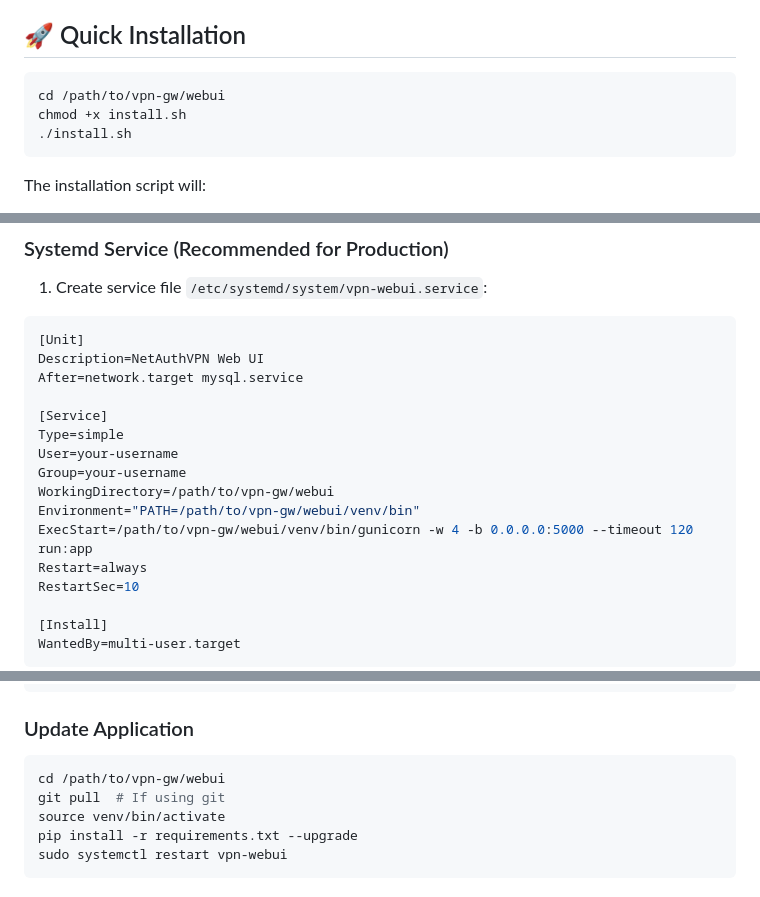
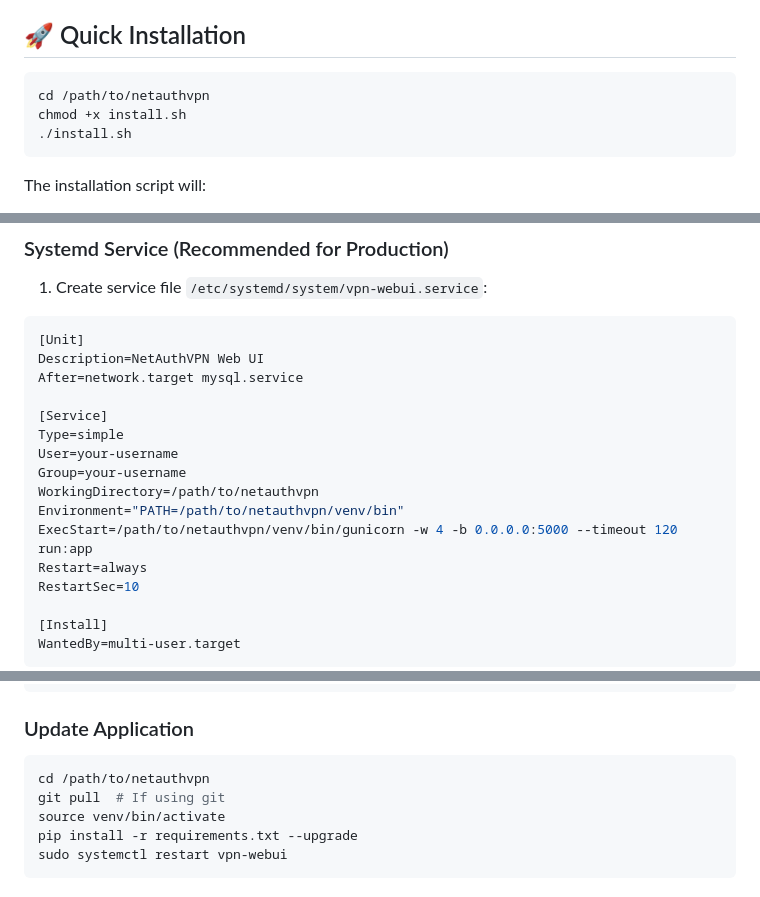
Before and after one commit to dipakchaulagain/NetAuthVPN, a Markdown page: README.md, 3 parts joined by grey strips. Drawn GitHub-style.

Commit message:
Update installation paths in documentation
- Changed all example paths from /path/to/vpn-gw/webui to /path/to/netauthvpn in README.md

````diff
--- a/README.md
+++ b/README.md
@@ -62,7 +62,7 @@ A comprehensive Flask-based web application for managing OpenVPN/FreeRADIUS/LDAP
 ## 🚀 Quick Installation
 
 ```bash
-cd /path/to/vpn-gw/webui
+cd /path/to/netauthvpn
 chmod +x install.sh
 ./install.sh
 ```
@@ -182,9 +182,9 @@ After=network.target mysql.service
 Type=simple
 User=your-username
 Group=your-username
-WorkingDirectory=/path/to/vpn-gw/webui
-Environment="PATH=/path/to/vpn-gw/webui/venv/bin"
-ExecStart=/path/to/vpn-gw/webui/venv/bin/gunicorn -w 4 -b 0.0.0.0:5000 --timeout 120 run:app
+WorkingDirectory=/path/to/netauthvpn
+Environment="PATH=/path/to/netauthvpn/venv/bin"
+ExecStart=/path/to/netauthvpn/venv/bin/gunicorn -w 4 -b 0.0.0.0:5000 --timeout 120 run:app
 Restart=always
 RestartSec=10
 
@@ -440,7 +440,7 @@ mysqldump -u radius -p radius > backup_$(date +%Y%m%d).sql
 ### Update Application
 
 ```bash
-cd /path/to/vpn-gw/webui
+cd /path/to/netauthvpn
 git pull  # If using git
 source venv/bin/activate
 pip install -r requirements.txt --upgrade
````
